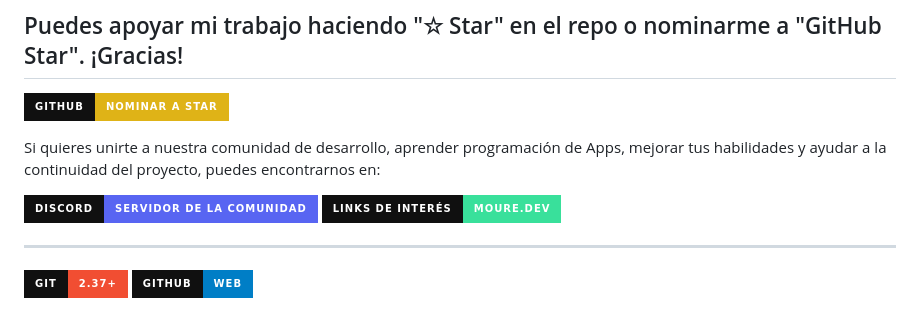
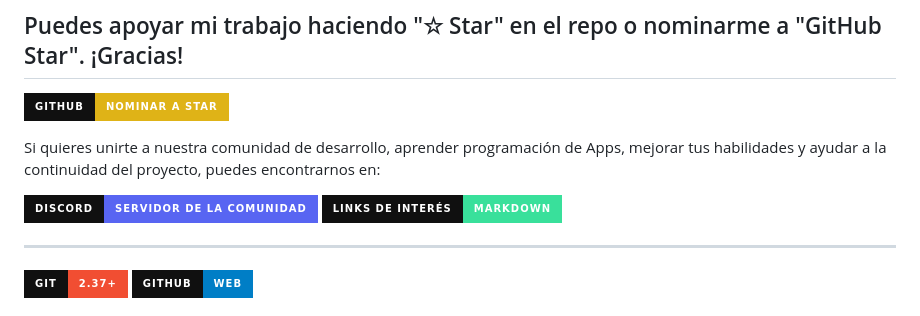
Before and after one commit to ByChokeYT/Curso_de_Git_GitHub, a Markdown page: Readme.md, the part around the change. GitHub-like rendering; badges without logos.

```diff
--- a/Readme.md
+++ b/Readme.md
@@ -81,7 +81,7 @@ No pierdas la oportunidad de adquirir estas habilidades altamente demandadas en
 Si quieres unirte a nuestra comunidad de desarrollo, aprender programación de Apps, mejorar tus habilidades y ayudar a la continuidad del proyecto, puedes encontrarnos en:
 
 [![Discord](https://img.shields.io/badge/Discord-Servidor_de_la_comunidad-5865F2?style=for-the-badge&logo=discord&logoColor=white&labelColor=101010)](https://discord.gg/akHPY7EbJW)
-[![Link](https://img.shields.io/badge/Links_de_interés-moure.dev-39E09B?style=for-the-badge&logo=Linktree&logoColor=white&labelColor=101010)](https://moure.dev)
+[![Link](https://img.shields.io/badge/Links_de_interés-Markdown-39E09B?style=for-the-badge&logo=Linktree&logoColor=white&labelColor=101010)](https://github.com/ByChokeYT/Curso_de_Markdown)
 
 ---
 [![Git](https://img.shields.io/badge/Git-2.37+-f14e32?style=for-the-badge&logo=git&logoColor=white&labelColor=101010)](https://git-scm.com/)
```
Also changed, not shown: 01. Introduccion a Git y GitHub/Readme.md (+9 -39 lines).
